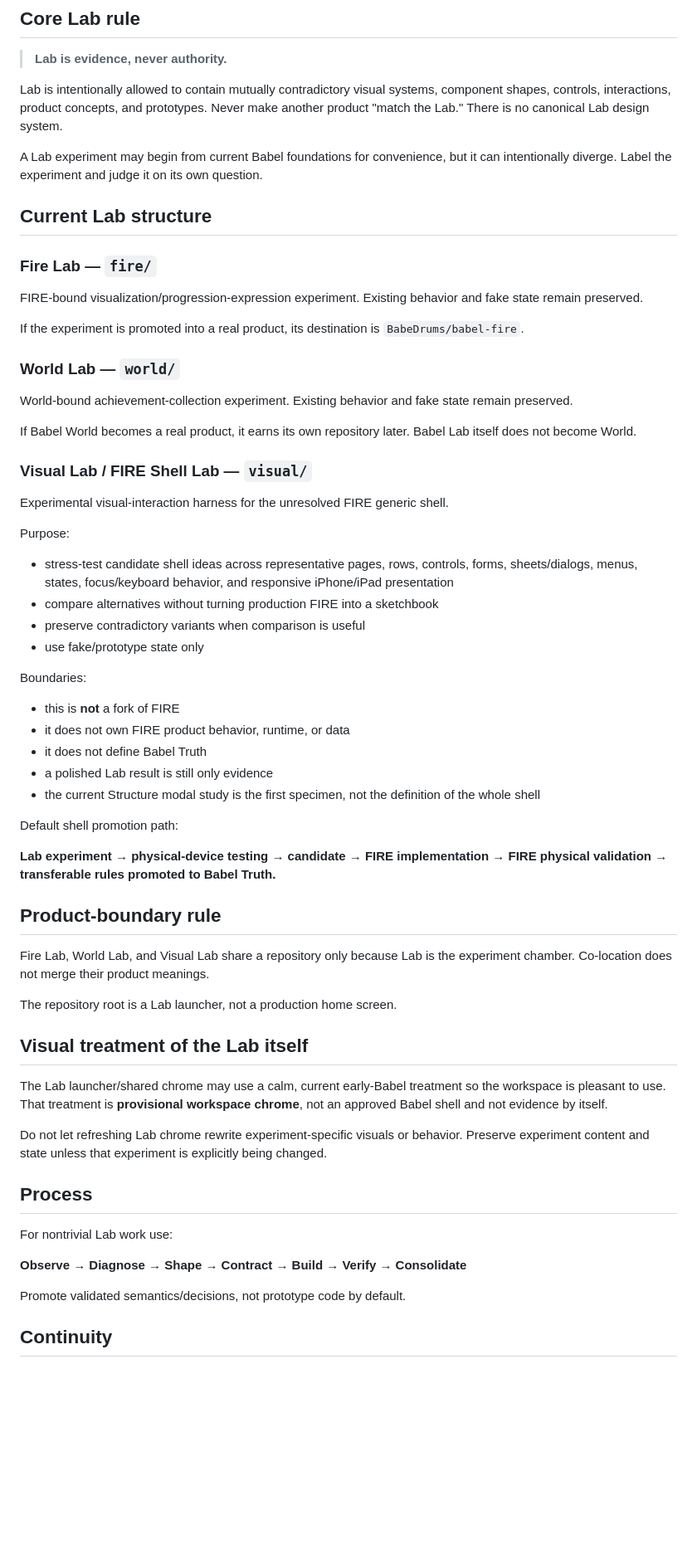
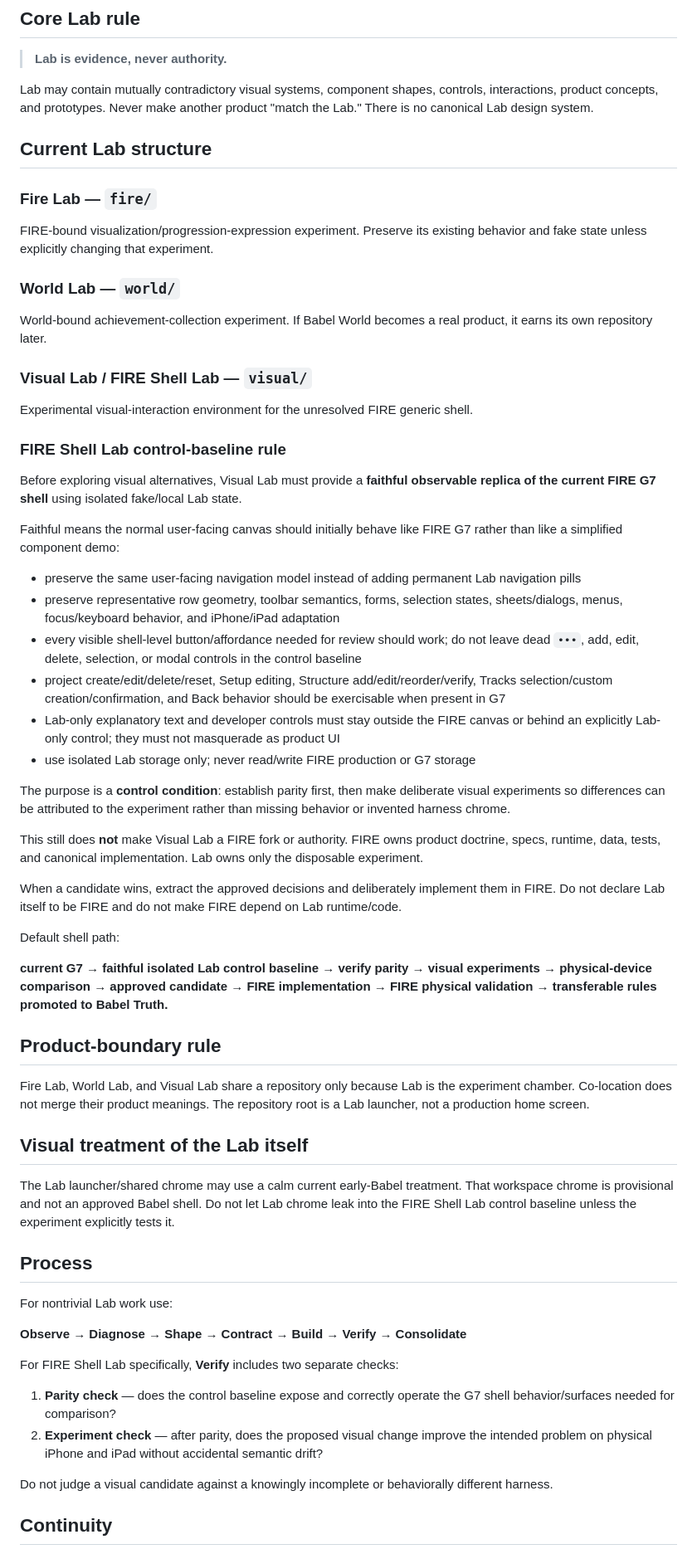
Before and after one commit to BabeDrums/babel-lab, a Markdown page: START_HERE.md, the part around one of its changes. Shown at 83% size. GitHub-like rendering; blank space fills up the shorter version.

Commit message:
Define faithful-control baseline for FIRE Shell Lab

```diff
--- a/START_HERE.md
+++ b/START_HERE.md
@@ -17,58 +17,49 @@ Babel Lab is the experimental sandbox/incubator for Babel ecosystem concepts. It
 
 > **Lab is evidence, never authority.**
 
-Lab is intentionally allowed to contain mutually contradictory visual systems, component shapes, controls, interactions, product concepts, and prototypes. Never make another product "match the Lab." There is no canonical Lab design system.
-
-A Lab experiment may begin from current Babel foundations for convenience, but it can intentionally diverge. Label the experiment and judge it on its own question.
+Lab may contain mutually contradictory visual systems, component shapes, controls, interactions, product concepts, and prototypes. Never make another product "match the Lab." There is no canonical Lab design system.
 
 ## Current Lab structure
 
 ### Fire Lab — `fire/`
-
-FIRE-bound visualization/progression-expression experiment. Existing behavior and fake state remain preserved.
-
-If the experiment is promoted into a real product, its destination is `BabeDrums/babel-fire`.
+FIRE-bound visualization/progression-expression experiment. Preserve its existing behavior and fake state unless explicitly changing that experiment.
 
 ### World Lab — `world/`
-
-World-bound achievement-collection experiment. Existing behavior and fake state remain preserved.
-
-If Babel World becomes a real product, it earns its own repository later. Babel Lab itself does not become World.
+World-bound achievement-collection experiment. If Babel World becomes a real product, it earns its own repository later.
 
 ### Visual Lab / FIRE Shell Lab — `visual/`
+Experimental visual-interaction environment for the unresolved FIRE generic shell.
 
-Experimental visual-interaction harness for the unresolved FIRE generic shell.
+### FIRE Shell Lab control-baseline rule
 
-Purpose:
+Before exploring visual alternatives, Visual Lab must provide a **faithful observable replica of the current FIRE G7 shell** using isolated fake/local Lab state.
 
-- stress-test candidate shell ideas across representative pages, rows, controls, forms, sheets/dialogs, menus, states, focus/keyboard behavior, and responsive iPhone/iPad presentation
-- compare alternatives without turning production FIRE into a sketchbook
-- preserve contradictory variants when comparison is useful
-- use fake/prototype state only
+Faithful means the normal user-facing canvas should initially behave like FIRE G7 rather than like a simplified component demo:
 
-Boundaries:
+- preserve the same user-facing navigation model instead of adding permanent Lab navigation pills
+- preserve representative row geometry, toolbar semantics, forms, selection states, sheets/dialogs, menus, focus/keyboard behavior, and iPhone/iPad adaptation
+- every visible shell-level button/affordance needed for review should work; do not leave dead `•••`, add, edit, delete, selection, or modal controls in the control baseline
+- project create/edit/delete/reset, Setup editing, Structure add/edit/reorder/verify, Tracks selection/custom creation/confirmation, and Back behavior should be exercisable when present in G7
+- Lab-only explanatory text and developer controls must stay outside the FIRE canvas or behind an explicitly Lab-only control; they must not masquerade as product UI
+- use isolated Lab storage only; never read/write FIRE production or G7 storage
 
-- this is **not** a fork of FIRE
-- it does not own FIRE product behavior, runtime, or data
-- it does not define Babel Truth
-- a polished Lab result is still only evidence
-- the current Structure modal study is the first specimen, not the definition of the whole shell
+The purpose is a **control condition**: establish parity first, then make deliberate visual experiments so differences can be attributed to the experiment rather than missing behavior or invented harness chrome.
 
-Default shell promotion path:
+This still does **not** make Visual Lab a FIRE fork or authority. FIRE owns product doctrine, specs, runtime, data, tests, and canonical implementation. Lab owns only the disposable experiment.
 
-**Lab experiment → physical-device testing → candidate → FIRE implementation → FIRE physical validation → transferable rules promoted to Babel Truth.**
+When a candidate wins, extract the approved decisions and deliberately implement them in FIRE. Do not declare Lab itself to be FIRE and do not make FIRE depend on Lab runtime/code.
+
+Default shell path:
+
+**current G7 → faithful isolated Lab control baseline → verify parity → visual experiments → physical-device comparison → approved candidate → FIRE implementation → FIRE physical validation → transferable rules promoted to Babel Truth.**
 
 ## Product-boundary rule
 
-Fire Lab, World Lab, and Visual Lab share a repository only because Lab is the experiment chamber. Co-location does not merge their product meanings.
-
-The repository root is a Lab launcher, not a production home screen.
+Fire Lab, World Lab, and Visual Lab share a repository only because Lab is the experiment chamber. Co-location does not merge their product meanings. The repository root is a Lab launcher, not a production home screen.
 
 ## Visual treatment of the Lab itself
 
-The Lab launcher/shared chrome may use a calm, current early-Babel treatment so the workspace is pleasant to use. That treatment is **provisional workspace chrome**, not an approved Babel shell and not evidence by itself.
-
-Do not let refreshing Lab chrome rewrite experiment-specific visuals or behavior. Preserve experiment content and state unless that experiment is explicitly being changed.
+The Lab launcher/shared chrome may use a calm current early-Babel treatment. That workspace chrome is provisional and not an approved Babel shell. Do not let Lab chrome leak into the FIRE Shell Lab control baseline unless the experiment explicitly tests it.
 
 ## Process
 
@@ -76,7 +67,12 @@ For nontrivial Lab work use:
 
 **Observe → Diagnose → Shape → Contract → Build → Verify → Consolidate**
 
-Promote validated semantics/decisions, not prototype code by default.
+For FIRE Shell Lab specifically, **Verify** includes two separate checks:
+
+1. **Parity check** — does the control baseline expose and correctly operate the G7 shell behavior/surfaces needed for comparison?
+2. **Experiment check** — after parity, does the proposed visual change improve the intended problem on physical iPhone and iPad without accidental semantic drift?
+
+Do not judge a visual candidate against a knowingly incomplete or behaviorally different harness.
 
 ## Continuity
 
```
Also changed, not shown: other parts of START_HERE.md (+2 -4 lines).
